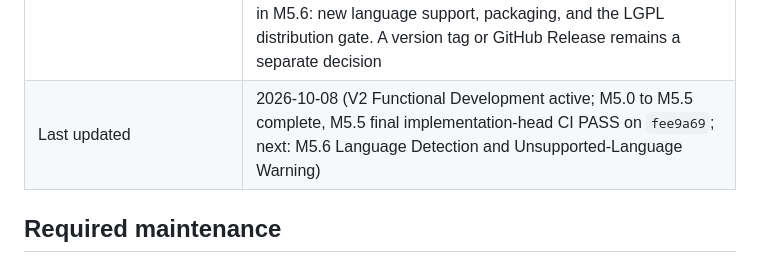
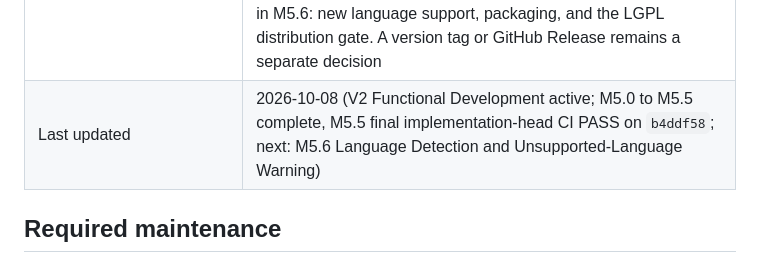
Before and after one commit to Peter-S-Shi/social-text-intelligence, a Markdown page: PROJECT_STATUS.md, the part around one of its changes. Rendered like a GitHub page.

```diff
--- a/PROJECT_STATUS.md
+++ b/PROJECT_STATUS.md
@@ -98,7 +98,7 @@ principles.
 | V2 disposition of former V1-deferred items | Authoritative: section 11 of the [V2 discovery record](docs/V2_PRODUCT_DISCOVERY.md) and the [Roadmap](ROADMAP.md). **Committed V2 scope:** persistent local projects, with the storage direction decided at the Architecture Gate (one SQLite file per project); the durable repository layer is implemented by M4 — V2 Persistent Project Foundation (complete on `main`), and exposing persistent projects through a desktop UI belongs to later milestones. **Conditional:** French, only after a future licence-and-evaluation spike. **Evidence-gated, not committed:** themes, transcript/long-form analysis, local LLM provider. **Rejected for V2:** platform connectors, accounts, and cloud services |
 | V1 RC validation (historical) | RC candidate SHA `427984a5d39b7e20eafc53e588aa5a53b6bd320d`: reused independent post-merge `main` CI PASS on Python 3.11/3.12/3.13 (PR #31) plus reused Manual Acceptance evidence from `71fa608...` (governance-only diff verified), plus freshly generated packaging/install/startup evidence for this RC Gate (wheel build, clean core install, clean web-extra install/startup, missing-extras behavior, model-pin/license/hygiene reconciliation). All ten Batch A1–A10 behavioral/reviewed heads passed their own targeted and full regression, formal review, and remote CI in turn (see PR #18–#28) |
 | Next required action | **M5.6 — Language Detection and Unsupported-Language Warning (V2-3)**, scoped as an ordinary engineering continuation unless its scoping finds a Human Gate: detect the language of each analysed text, warn when it is outside the languages the approved models support, and keep that visibly separate from the user-supplied language metadata that the insights grouping uses. It was chosen because V2-3 is the only approved V2 feature with no implementation, and the approved V2 decisions require only detection and a warning, not French or other language support. If choosing a detector needs a new dependency, its licence and the dependency itself must be cleared first, and a dependency outside the approved architecture is a Human Gate. Not included in M5.6: new language support, packaging, and the LGPL distribution gate. A version tag or GitHub Release remains a separate decision |
-| Last updated | 2026-10-08 (V2 Functional Development active; M5.0 to M5.5 complete, M5.5 final implementation-head CI PASS on `fee9a69`; next: M5.6 Language Detection and Unsupported-Language Warning) |
+| Last updated | 2026-10-08 (V2 Functional Development active; M5.0 to M5.5 complete, M5.5 final implementation-head CI PASS on `b4ddf58`; next: M5.6 Language Detection and Unsupported-Language Warning) |
 
 ## Required maintenance
 
```
Also changed, not shown: other parts of PROJECT_STATUS.md (+1 -1 lines).
